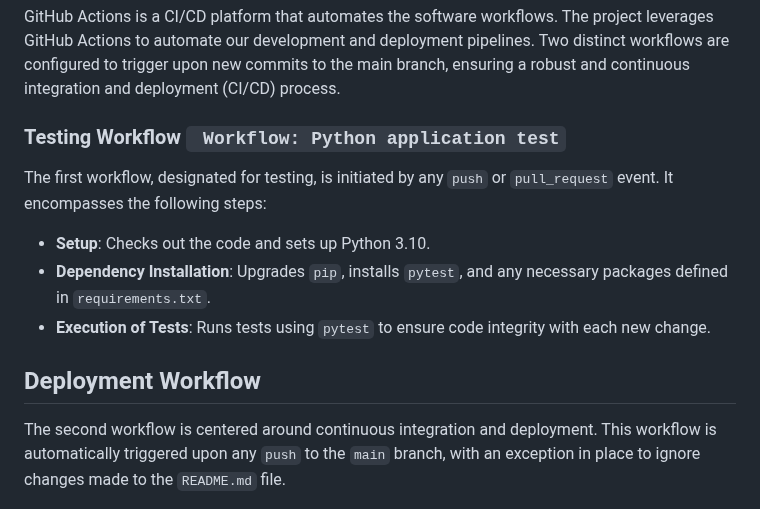
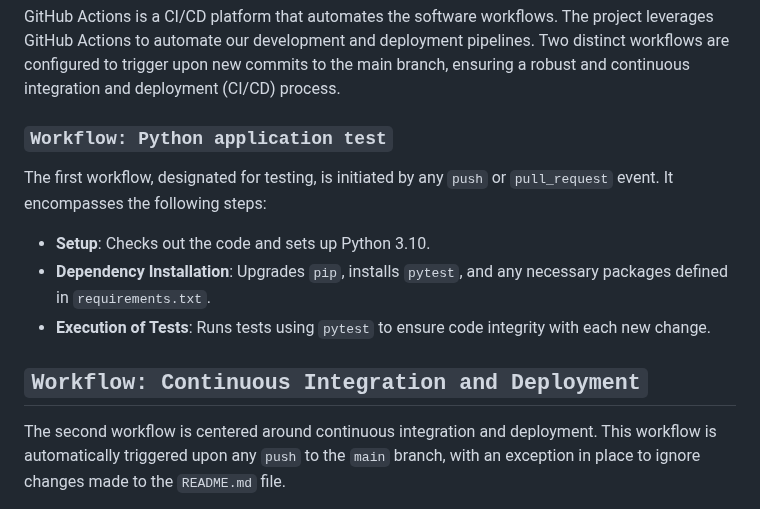
Before and after one commit to MurariHarish/Zillow-data-ML-project, a Markdown page: README.md, the part around the change. GitHub-like rendering.

```diff
--- a/README.md
+++ b/README.md
@@ -209,7 +209,7 @@ The tools used in our project include:
 
 GitHub Actions is a CI/CD platform that automates the software workflows. The project leverages GitHub Actions to automate our development and deployment pipelines. Two distinct workflows are configured to trigger upon new commits to the main branch, ensuring a robust and continuous integration and deployment (CI/CD) process.
 
-### Testing Workflow ` Workflow: Python application test`
+### `Workflow: Python application test`
 
 The first workflow, designated for testing, is initiated by any `push` or `pull_request` event. It encompasses the following steps:
 
@@ -217,7 +217,7 @@ The first workflow, designated for testing, is initiated by any `push` or `pull_
 - **Dependency Installation**: Upgrades `pip`, installs `pytest`, and any necessary packages defined in `requirements.txt`.
 - **Execution of Tests**: Runs tests using `pytest` to ensure code integrity with each new change.
 
-## Deployment Workflow
+## `Workflow: Continuous Integration and Deployment`
 
 The second workflow is centered around continuous integration and deployment. This workflow is automatically triggered upon any `push` to the `main` branch, with an exception in place to ignore changes made to the `README.md` file.
 
```
